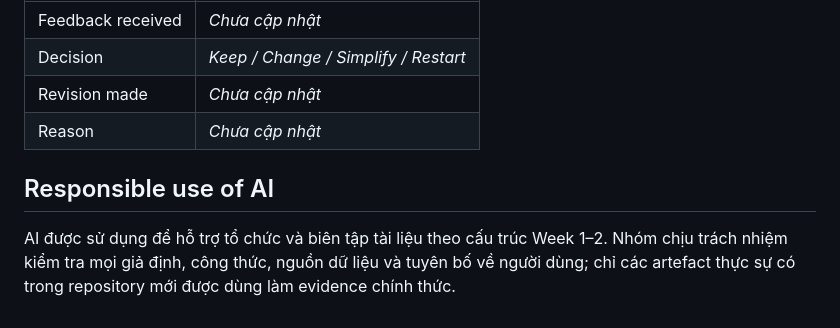
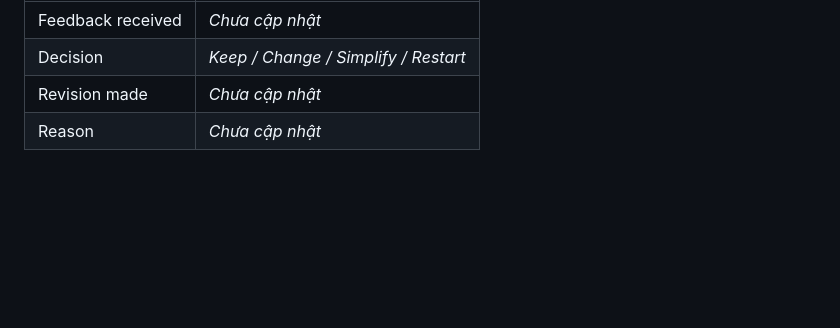
Before and after one commit to FTU-Legacy-63/G09, a Markdown page: README.md, the part around the change. GitHub-like rendering; blank space fills up the shorter version.

```diff
--- a/README.md
+++ b/README.md
@@ -155,7 +155,3 @@ Phần này được cập nhật sau Checkpoint 2 để lưu lại chu trình P
 | Decision | _Keep / Change / Simplify / Restart_ |
 | Revision made | _Chưa cập nhật_ |
 | Reason | _Chưa cập nhật_ |
-
-## Responsible use of AI
-
-AI được sử dụng để hỗ trợ tổ chức và biên tập tài liệu theo cấu trúc Week 1–2. Nhóm chịu trách nhiệm kiểm tra mọi giả định, công thức, nguồn dữ liệu và tuyên bố về người dùng; chỉ các artefact thực sự có trong repository mới được dùng làm evidence chính thức.
```
